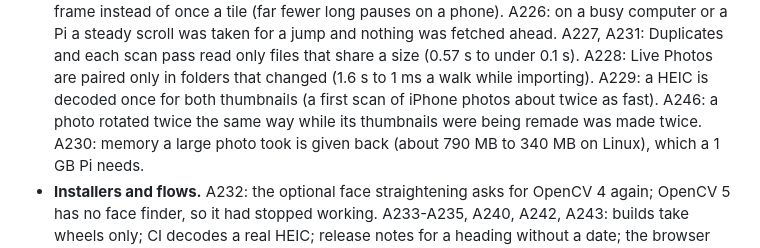
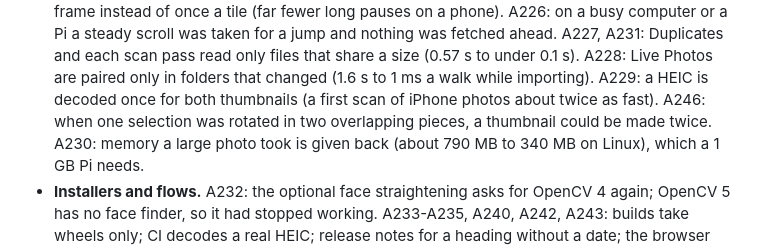
Before and after one commit to javajaga-usa/Ninaivu-lite, a Markdown page: CHANGELOG.md, the part around the change. Rendered like a GitHub page.

Commit message:
CHANGELOG: A246 wording
Co-Authored-By: Claude Opus 5.5 (1M context) <noreply@anthropic.com>
Claude-Session: https://claude.ai/code/session_01RdUy7SuDQqcnMZgDpabNy7

```diff
--- a/CHANGELOG.md
+++ b/CHANGELOG.md
@@ -129,8 +129,8 @@ changed or deleted.
   A231: Duplicates and each scan pass read only files that share a size (0.57 s to under
   0.1 s). A228: Live Photos are paired only in folders that changed (1.6 s to 1 ms a walk while
   importing). A229: a HEIC is decoded once for both thumbnails (a first scan of iPhone photos
-  about twice as fast). A246: a photo rotated twice the same way while its thumbnails were being
-  remade was made twice. A230: memory a large photo took is given back (about 790 MB to 340
+  about twice as fast). A246: when one selection was rotated in two overlapping pieces, a thumbnail
+  could be made twice. A230: memory a large photo took is given back (about 790 MB to 340
   MB on Linux), which a 1 GB Pi needs.
 - **Installers and flows.** A232: the optional face straightening asks for OpenCV 4 again;
   OpenCV 5 has no face finder, so it had stopped working. A233-A235, A240, A242, A243: builds
```
